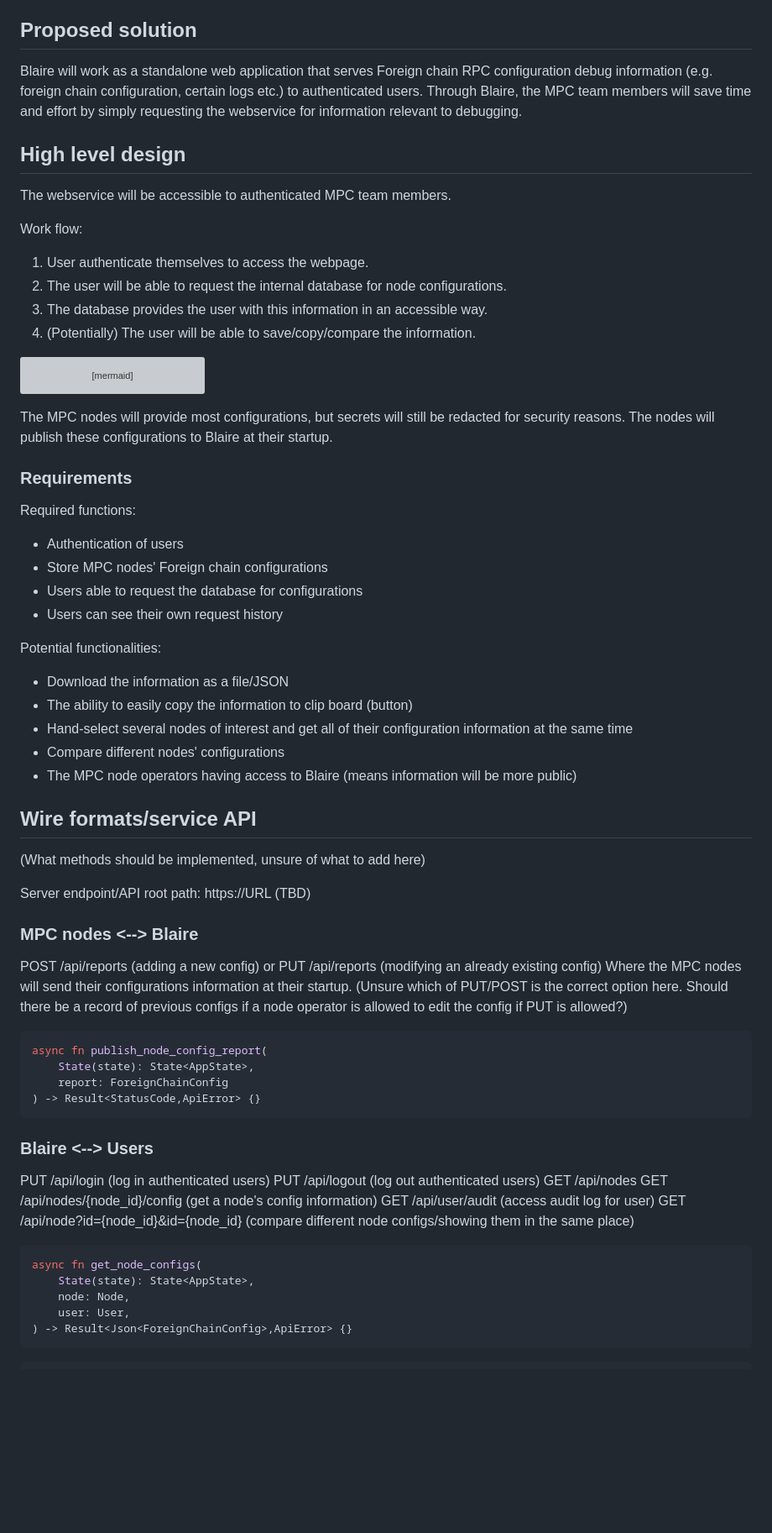
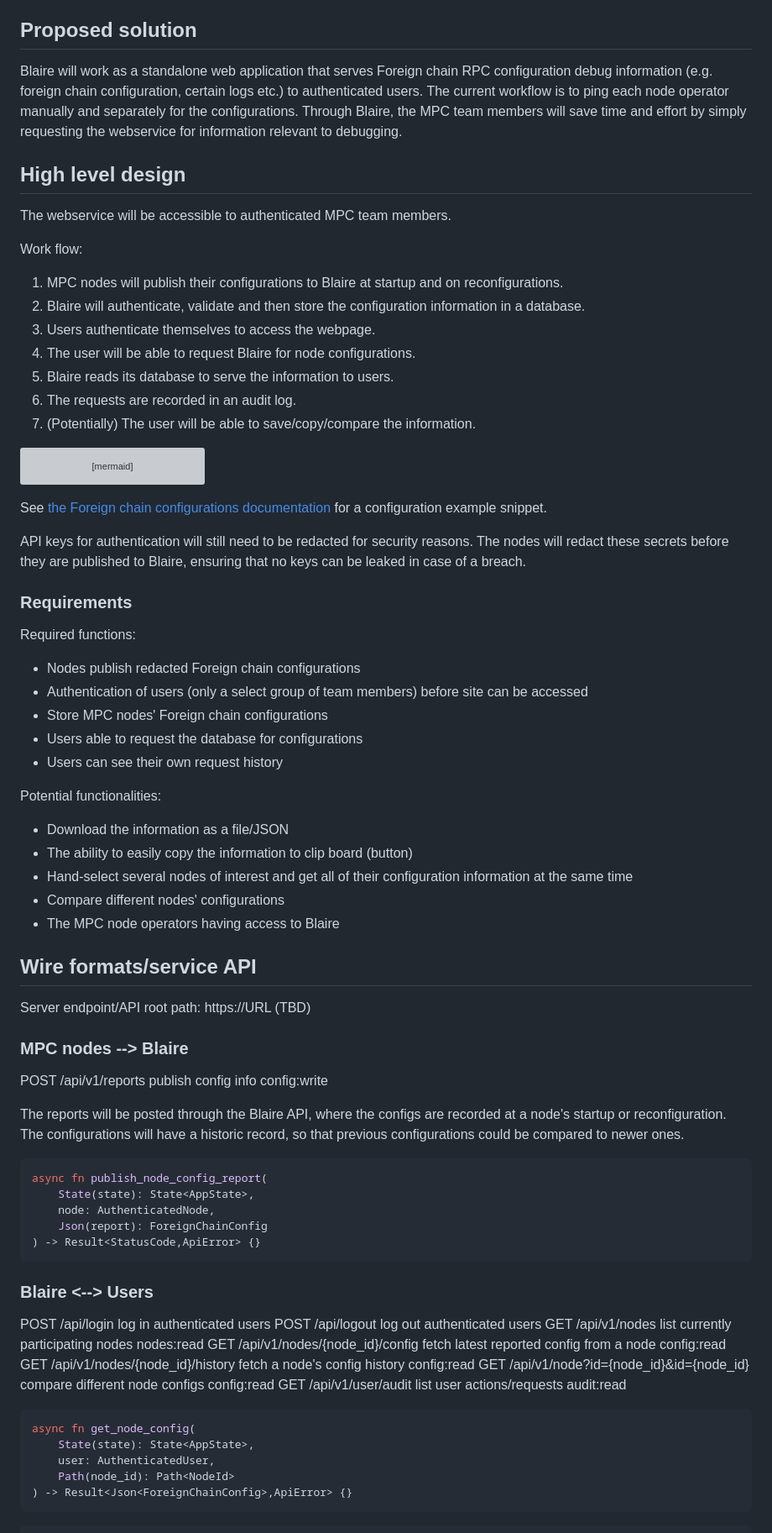
Before and after one commit to AmHelm/example-html-webpage, a Markdown page: debug-information-service-blaire.md, the part around one of its changes. Shown at 84% size. Rendered like a GitHub page; blank space fills up the shorter version; grey boxes are pictures that could not be loaded.

````diff
--- a/debug-information-service-blaire.md
+++ b/debug-information-service-blaire.md
@@ -12,17 +12,20 @@ Nodes have Foreign chain RPC configurations which are not visible in debug endpo
 
 ## Proposed solution
 
-Blaire will work as a standalone web application that serves Foreign chain RPC configuration debug information (e.g. foreign chain configuration, certain logs etc.) to authenticated users. Through Blaire, the MPC team members will save time and effort by simply requesting the webservice for information relevant to debugging.
+Blaire will work as a standalone web application that serves Foreign chain RPC configuration debug information (e.g. foreign chain configuration, certain logs etc.) to authenticated users. The current workflow is to ping each node operator manually and separately for the configurations. Through Blaire, the MPC team members will save time and effort by simply requesting the webservice for information relevant to debugging.
 
 ## High level design
 
 The webservice will be accessible to authenticated MPC team members.
 
 Work flow:
-1. User authenticate themselves to access the webpage.
-2. The user will be able to request the internal database for node configurations.
-3. The database provides the user with this information in an accessible way.
-4. (Potentially) The user will be able to save/copy/compare the information.
+1. MPC nodes will publish their configurations to Blaire at startup and on reconfigurations.
+2. Blaire will authenticate, validate and then store the configuration information in a database.
+1. Users authenticate themselves to access the webpage.
+2. The user will be able to request Blaire for node configurations.
+3. Blaire reads its database to serve the information to users.
+4. The requests are recorded in an audit log.
+5. (Potentially) The user will be able to save/copy/compare the information.
 
 ```mermaid
 ---
@@ -62,12 +65,15 @@ flowchart TD
     DB@{ shape: db}
 ```
 
-The MPC nodes will provide most configurations, but secrets will still be redacted for security reasons. The nodes will publish these configurations to Blaire at their startup.
+See [the Foreign chain configurations documentation](https://github.com/near/mpc/blob/0185bf46611aece50a9e876ed8ec0ef96133e421/docs/foreign-chain-transactions.md?plain=1#L631) for a configuration example snippet.
+
+API keys for authentication will still need to be redacted for security reasons. The nodes will redact these secrets before they are published to Blaire, ensuring that no keys can be leaked in case of a breach.
 
 ### Requirements
 
 Required functions:
-- Authentication of users
+- Nodes publish redacted Foreign chain configurations
+- Authentication of users (only a select group of team members) before site can be accessed
 - Store MPC nodes' Foreign chain configurations
 - Users able to request the database for configurations
 - Users can see their own request history
@@ -77,44 +83,42 @@ Potential functionalities:
 - The ability to easily copy the information to clip board (button)
 - Hand-select several nodes of interest and get all of their configuration information at the same time
 - Compare different nodes' configurations
-- The MPC node operators having access to Blaire (means information will be more public)
+- The MPC node operators having access to Blaire
 
 ## Wire formats/service API
-
-(What methods should be implemented, unsure of what to add here)
 
 Server endpoint/API root path:
 https://URL (TBD)
 
-### MPC nodes <--> Blaire
+### MPC nodes --> Blaire
 
-POST /api/reports (adding a new config)
-or
-PUT /api/reports (modifying an already existing config)
-Where the MPC nodes will send their configurations information at their startup.
-(Unsure which of PUT/POST is the correct option here. Should there be a record of previous configs if a node operator is allowed to edit the config if PUT is allowed?)
+POST /api/v1/reports     publish config info     config:write
+
+The reports will be posted through the Blaire API, where the configs are recorded at a node's startup or reconfiguration. The configurations will have a historic record, so that previous configurations could be compared to newer ones.
 
 ```rust
 async fn publish_node_config_report(
     State(state): State<AppState>,
-    report: ForeignChainConfig
+    node: AuthenticatedNode,
+    Json(report): ForeignChainConfig
 ) -> Result<StatusCode,ApiError> {}
 ```
 
 ### Blaire <--> Users
 
-PUT /api/login (log in authenticated users)
-PUT /api/logout (log out authenticated users)
-GET /api/nodes
-GET /api/nodes/{node_id}/config (get a node's config information)
-GET /api/user/audit (access audit log for user)
-GET /api/node?id={node_id}&id={node_id} (compare different node configs/showing them in the same place)
+POST /api/login                             log in authenticated users
+POST /api/logout                            log out authenticated users
+GET /api/v1/nodes                           list currently participating nodes          nodes:read
+GET /api/v1/nodes/{node_id}/config          fetch latest reported config from a node    config:read
+GET /api/v1/nodes/{node_id}/history         fetch a node's config history               config:read
+GET /api/v1/node?id={node_id}&id={node_id}  compare different node configs              config:read
+GET /api/v1/user/audit                      list user actions/requests                  audit:read
 
 ```rust
-async fn get_node_configs(
+async fn get_node_config(
     State(state): State<AppState>,
-    node: Node,
-    user: User,
+    user: AuthenticatedUser,
+    Path(node_id): Path<NodeId>
 ) -> Result<Json<ForeignChainConfig>,ApiError> {}
 ```
 
````
Also changed, not shown: other parts of debug-information-service-blaire.md (+28 -20 lines).
